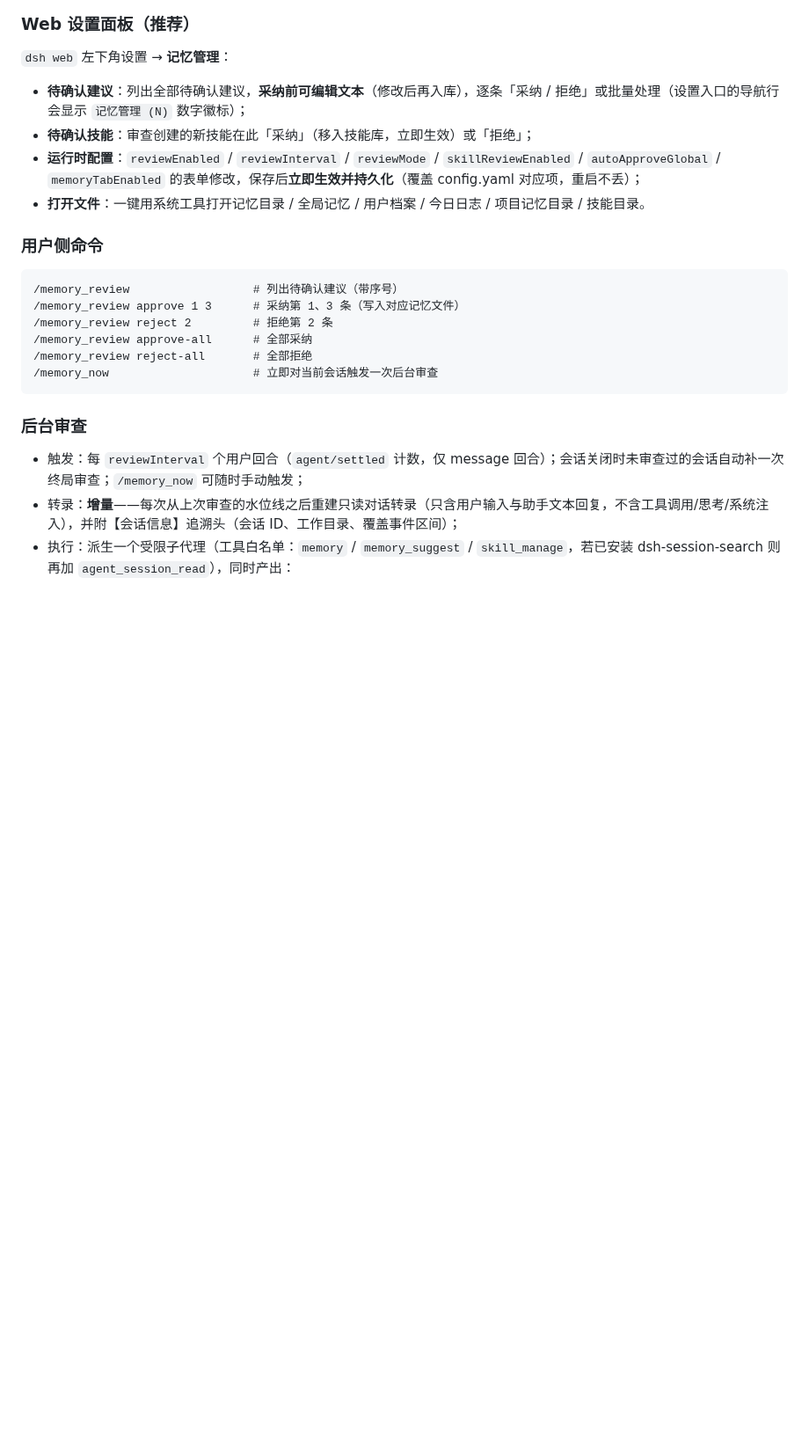
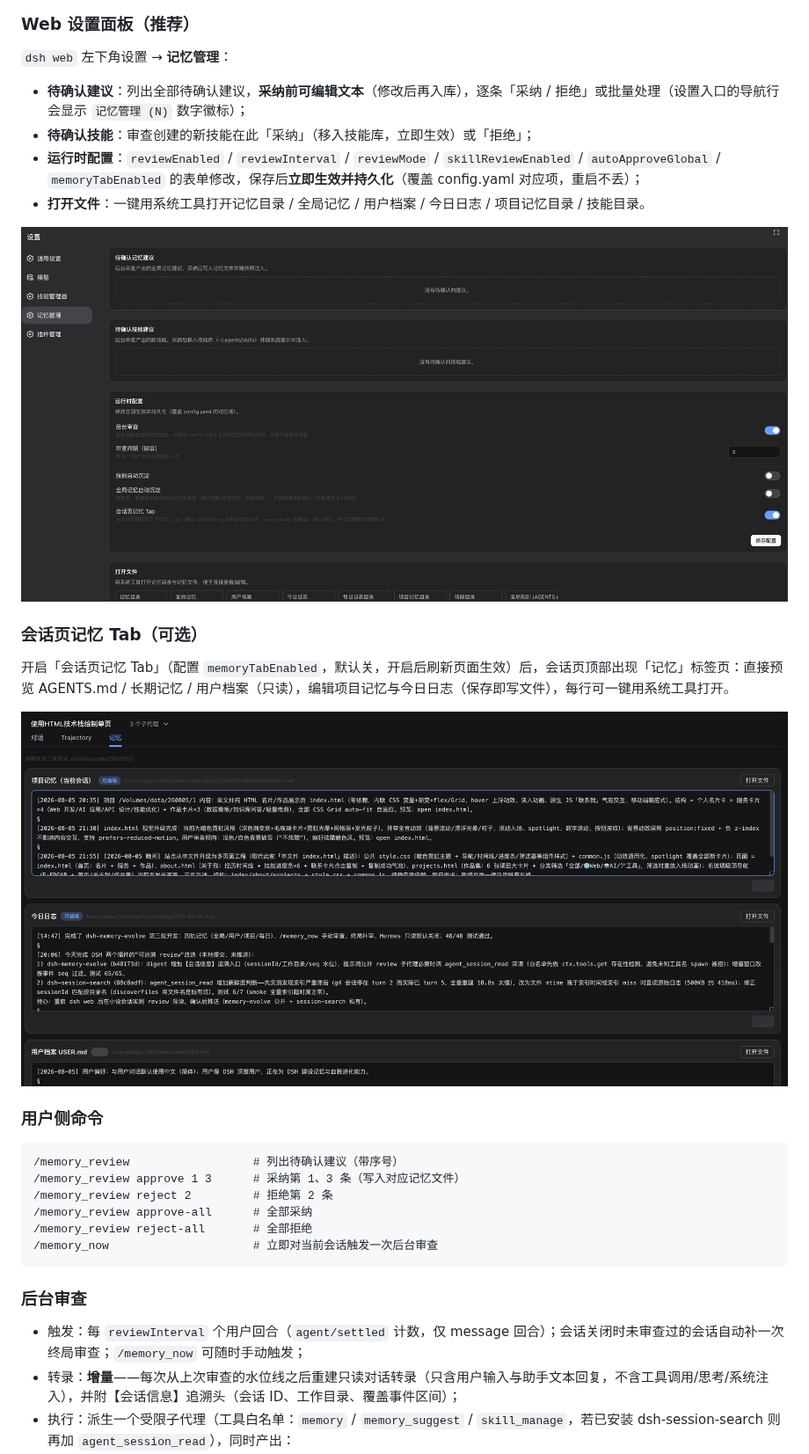
Before and after one commit to csyangwen/dsh-memory-evolve, a Markdown page: README.md, the part around one of its changes. Shown at 88% size. Drawn GitHub-style; pictures changed too: docs/images/记忆tab.png (added), docs/images/设置-记忆管理.png (added); blank space fills up the shorter version.

```diff
--- a/README.md
+++ b/README.md
@@ -76,6 +76,14 @@ agent 会通过 `memory` 工具读写记忆，通过 `skill_manage` 工具管理
 - **运行时配置**：`reviewEnabled` / `reviewInterval` / `reviewMode` / `skillReviewEnabled` / `autoApproveGlobal` / `memoryTabEnabled` 的表单修改，保存后**立即生效并持久化**（覆盖 config.yaml 对应项，重启不丢）；
 - **打开文件**：一键用系统工具打开记忆目录 / 全局记忆 / 用户档案 / 今日日志 / 项目记忆目录 / 技能目录。
 
+![设置 → 记忆管理](docs/images/设置-记忆管理.png)
+
+### 会话页记忆 Tab（可选）
+
+开启「会话页记忆 Tab」（配置 `memoryTabEnabled`，默认关，开启后刷新页面生效）后，会话页顶部出现「记忆」标签页：直接预览 AGENTS.md / 长期记忆 / 用户档案（只读），编辑项目记忆与今日日志（保存即写文件），每行可一键用系统工具打开。
+
+![会话页记忆 Tab](docs/images/记忆tab.png)
+
 ### 用户侧命令
 
 
```
Also changed, not shown: other parts of README.md (+5 -0 lines), docs/images/记忆子代理-详情.png (added), docs/images/记忆子代理列表.png (added).
